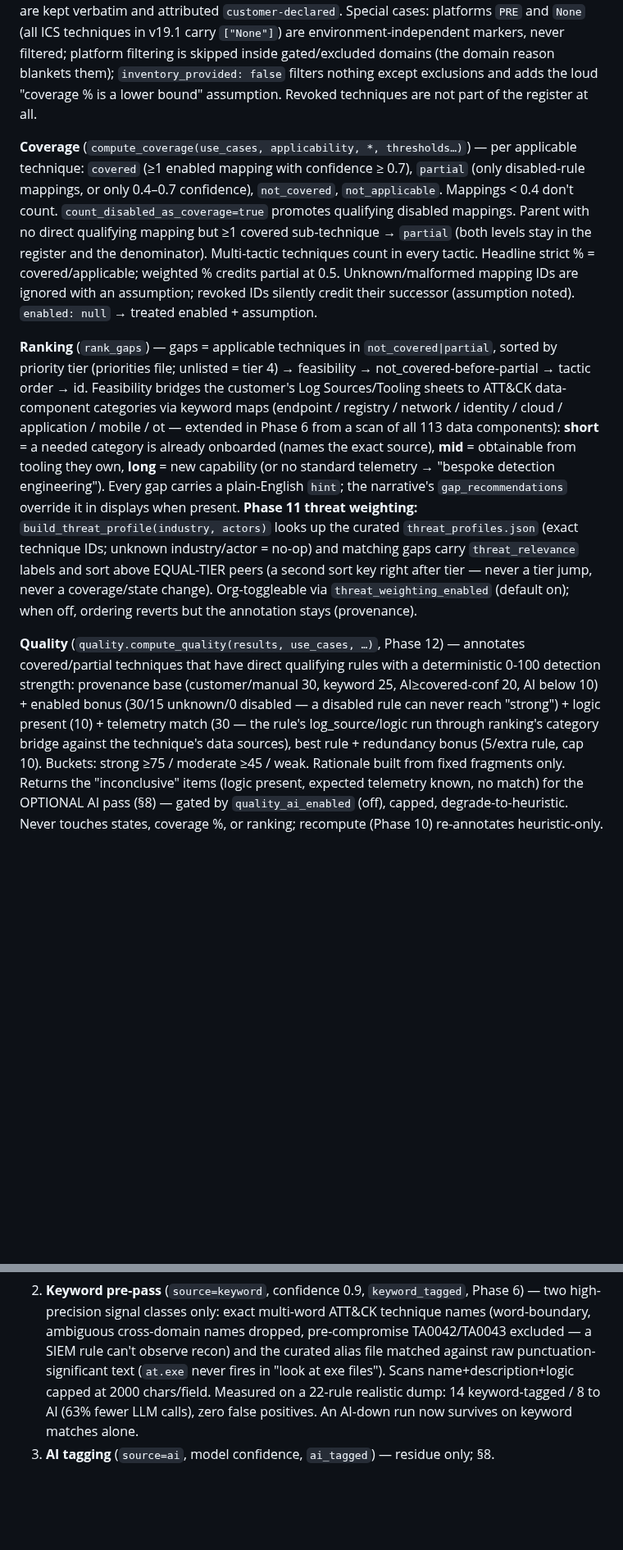
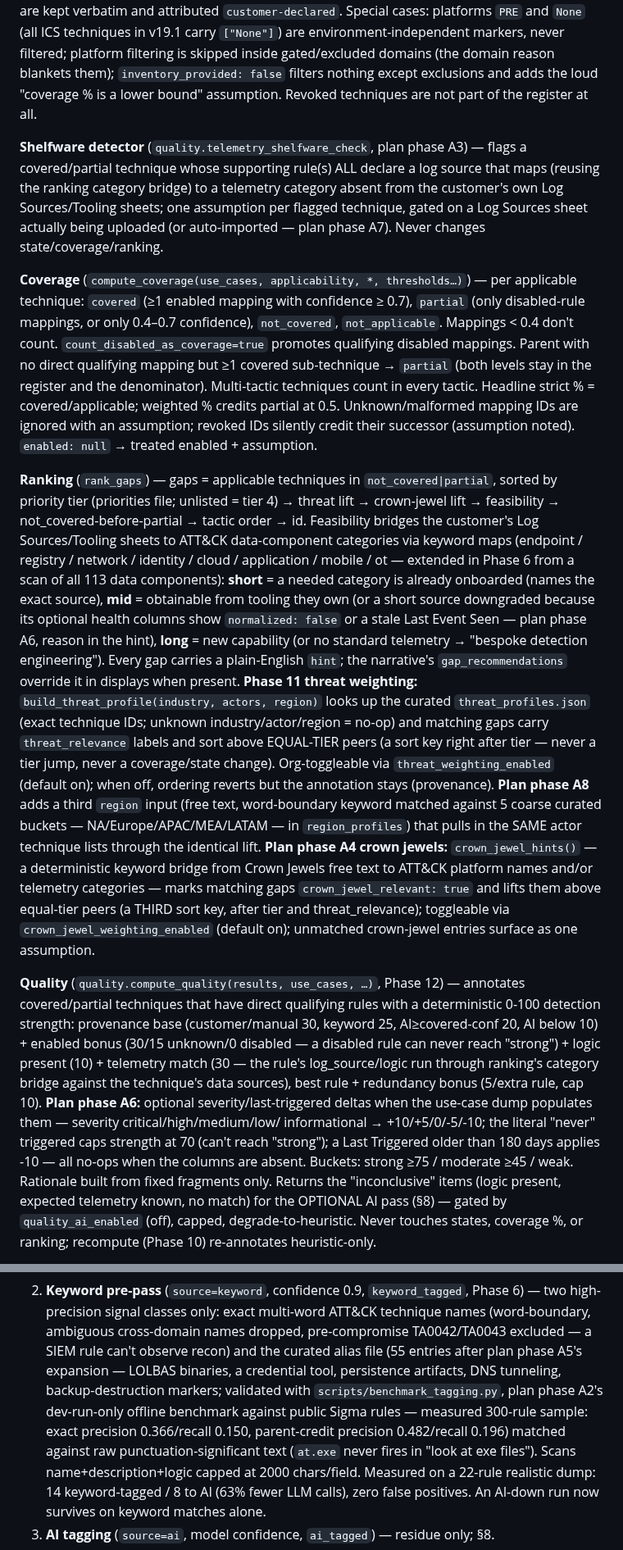
Before and after one commit to manishjnv/document-governance-platform, a Markdown page: docs/planning/MITRE_MODULE_REFERENCE.md, 2 parts joined by grey strips. Shown at 82% size. GitHub-like rendering; blank space fills up the shorter version.

Commit message:
Docs: post-A8 baseline update (858 passed/7 skipped) + §5/§6/§7 reference updates

```diff
--- a/docs/planning/MITRE_MODULE_REFERENCE.md
+++ b/docs/planning/MITRE_MODULE_REFERENCE.md
@@ -260,6 +288,14 @@ filters nothing except exclusions and adds the loud
 "coverage % is a lower bound" assumption. Revoked techniques are not part
 of the register at all.
 
+**Shelfware detector** (`quality.telemetry_shelfware_check`, plan phase
+A3) — flags a covered/partial technique whose supporting rule(s) ALL
+declare a log source that maps (reusing the ranking category bridge) to a
+telemetry category absent from the customer's own Log Sources/Tooling
+sheets; one assumption per flagged technique, gated on a Log Sources
+sheet actually being uploaded (or auto-imported — plan phase A7). Never
+changes state/coverage/ranking.
+
 **Coverage** (`compute_coverage(use_cases, applicability, *, thresholds…)`)
 — per applicable technique: `covered` (≥1 enabled mapping with confidence
 ≥ 0.7), `partial` (only disabled-rule mappings, or only 0.4–0.7
@@ -275,23 +311,35 @@ assumption.
 
 **Ranking** (`rank_gaps`) — gaps = applicable techniques in
 `not_covered|partial`, sorted by priority tier (priorities file; unlisted
-= tier 4) → feasibility → not_covered-before-partial → tactic order →
-id. Feasibility bridges the customer's Log Sources/Tooling sheets to
+= tier 4) → threat lift → crown-jewel lift → feasibility →
+not_covered-before-partial → tactic order → id. Feasibility bridges the
+customer's Log Sources/Tooling sheets to
 ATT&CK data-component categories via keyword maps (endpoint / registry /
 network / identity / cloud / application / mobile / ot — extended in
 Phase 6 from a scan of all 113 data components): **short** = a needed
 category is already onboarded (names the exact source), **mid** =
-obtainable from tooling they own, **long** = new capability (or no
-standard telemetry → "bespoke detection engineering"). Every gap carries a
-plain-English `hint`; the narrative's `gap_recommendations` override it in
-displays when present. **Phase 11 threat weighting:**
-`build_threat_profile(industry, actors)` looks up the curated
-`threat_profiles.json` (exact technique IDs; unknown industry/actor =
-no-op) and matching gaps carry `threat_relevance` labels and sort above
-EQUAL-TIER peers (a second sort key right after tier — never a tier jump,
+obtainable from tooling they own (or a short source downgraded because
+its optional health columns show `normalized: false` or a stale Last
+Event Seen — plan phase A6, reason in the hint), **long** = new capability
+(or no standard telemetry → "bespoke detection engineering"). Every gap
+carries a plain-English `hint`; the narrative's `gap_recommendations`
+override it in displays when present. **Phase 11 threat weighting:**
+`build_threat_profile(industry, actors, region)` looks up the curated
+`threat_profiles.json` (exact technique IDs; unknown industry/actor/region
+= no-op) and matching gaps carry `threat_relevance` labels and sort above
+EQUAL-TIER peers (a sort key right after tier — never a tier jump,
 never a coverage/state change). Org-toggleable via
 `threat_weighting_enabled` (default on); when off, ordering reverts but
-the annotation stays (provenance).
+the annotation stays (provenance). **Plan phase A8** adds a third `region`
+input (free text, word-boundary keyword matched against 5 coarse curated
+buckets — NA/Europe/APAC/MEA/LATAM — in `region_profiles`) that pulls in
+the SAME actor technique lists through the identical lift. **Plan phase
+A4 crown jewels:** `crown_jewel_hints()` — a deterministic keyword bridge
+from Crown Jewels free text to ATT&CK platform names and/or telemetry
+categories — marks matching gaps `crown_jewel_relevant: true` and lifts
+them above equal-tier peers (a THIRD sort key, after tier and
+threat_relevance); toggleable via `crown_jewel_weighting_enabled`
+(default on); unmatched crown-jewel entries surface as one assumption.
 
 **Quality** (`quality.compute_quality(results, use_cases, …)`, Phase 12)
 — annotates covered/partial techniques that have direct qualifying rules
@@ -301,7 +349,11 @@ enabled bonus (30/15 unknown/0 disabled — a disabled rule can never
 reach "strong") + logic present (10) + telemetry match (30 — the rule's
 log_source/logic run through ranking's category bridge against the
 technique's data sources), best rule + redundancy bonus (5/extra rule,
-cap 10). Buckets: strong ≥75 / moderate ≥45 / weak. Rationale built from
+cap 10). **Plan phase A6:** optional severity/last-triggered deltas when
+the use-case dump populates them — severity critical/high/medium/low/
+informational → +10/+5/0/-5/-10; the literal "never" triggered caps
+strength at 70 (can't reach "strong"); a Last Triggered older than 180
+days applies -10 — all no-ops when the columns are absent. Buckets: strong ≥75 / moderate ≥45 / weak. Rationale built from
 fixed fragments only. Returns the "inconclusive" items (logic present,
 expected telemetry known, no match) for the OPTIONAL AI pass (§8) —
 gated by `quality_ai_enabled` (off), capped, degrade-to-heuristic.
@@ -336,8 +388,14 @@ Priority order, each level never overridden by a lower one:
    `keyword_tagged`, Phase 6) — two high-precision signal classes only:
    exact multi-word ATT&CK technique names (word-boundary, ambiguous
    cross-domain names dropped, pre-compromise TA0042/TA0043 excluded — a
-   SIEM rule can't observe recon) and the curated alias file matched
-   against raw punctuation-significant text (`at.exe` never fires in
+   SIEM rule can't observe recon) and the curated alias file (55 entries
+   after plan phase A5's expansion — LOLBAS binaries, a credential tool,
+   persistence artifacts, DNS tunneling, backup-destruction markers;
+   validated with `scripts/benchmark_tagging.py`, plan phase A2's
+   dev-run-only offline benchmark against public Sigma rules — measured
+   300-rule sample: exact precision 0.366/recall 0.150, parent-credit
+   precision 0.482/recall 0.196) matched against raw punctuation-significant
+   text (`at.exe` never fires in
    "look at exe files"). Scans name+description+logic capped at 2000
    chars/field. Measured on a 22-rule realistic dump: 14 keyword-tagged /
    8 to AI (63% fewer LLM calls), zero false positives. An AI-down run
```
Also changed, not shown: other parts of docs/planning/MITRE_MODULE_REFERENCE.md (+41 -13 lines), CLAUDE.md (+2 -1 lines).
